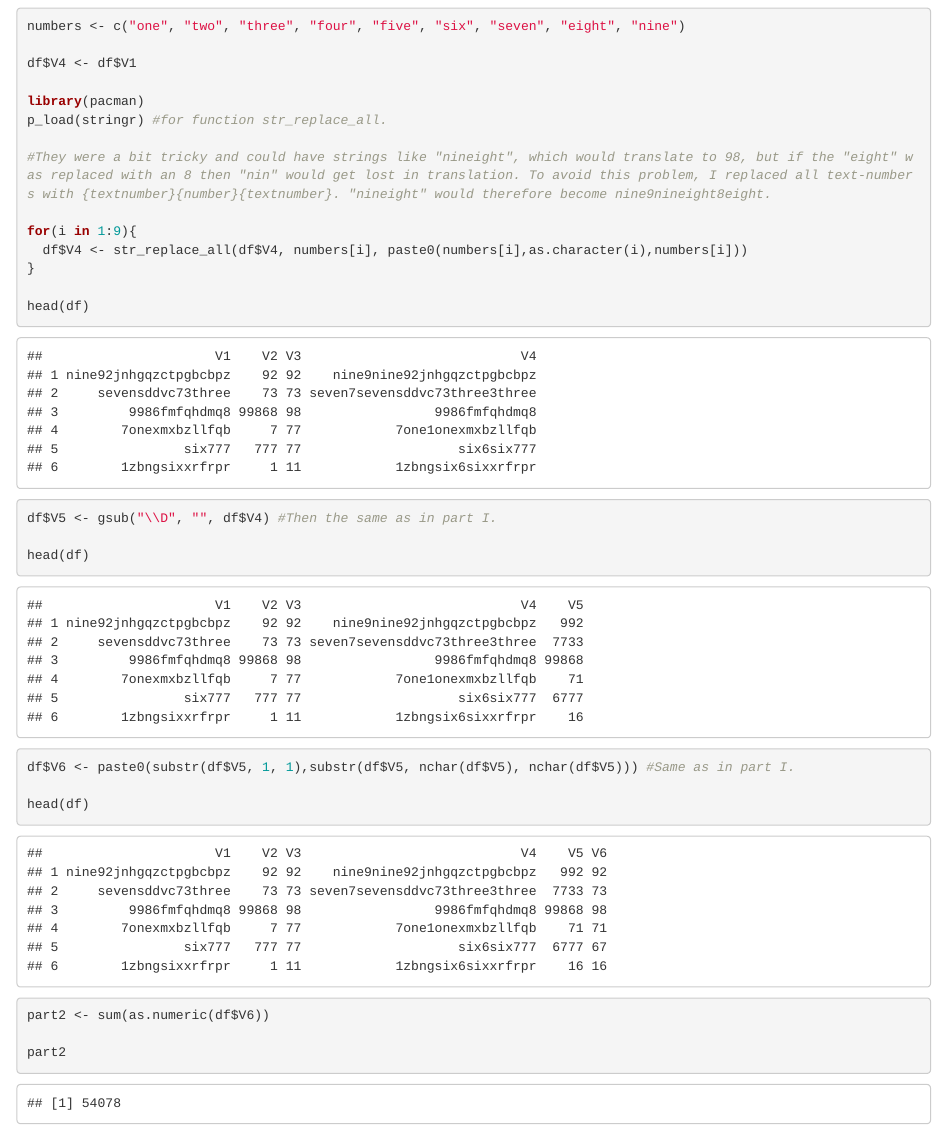
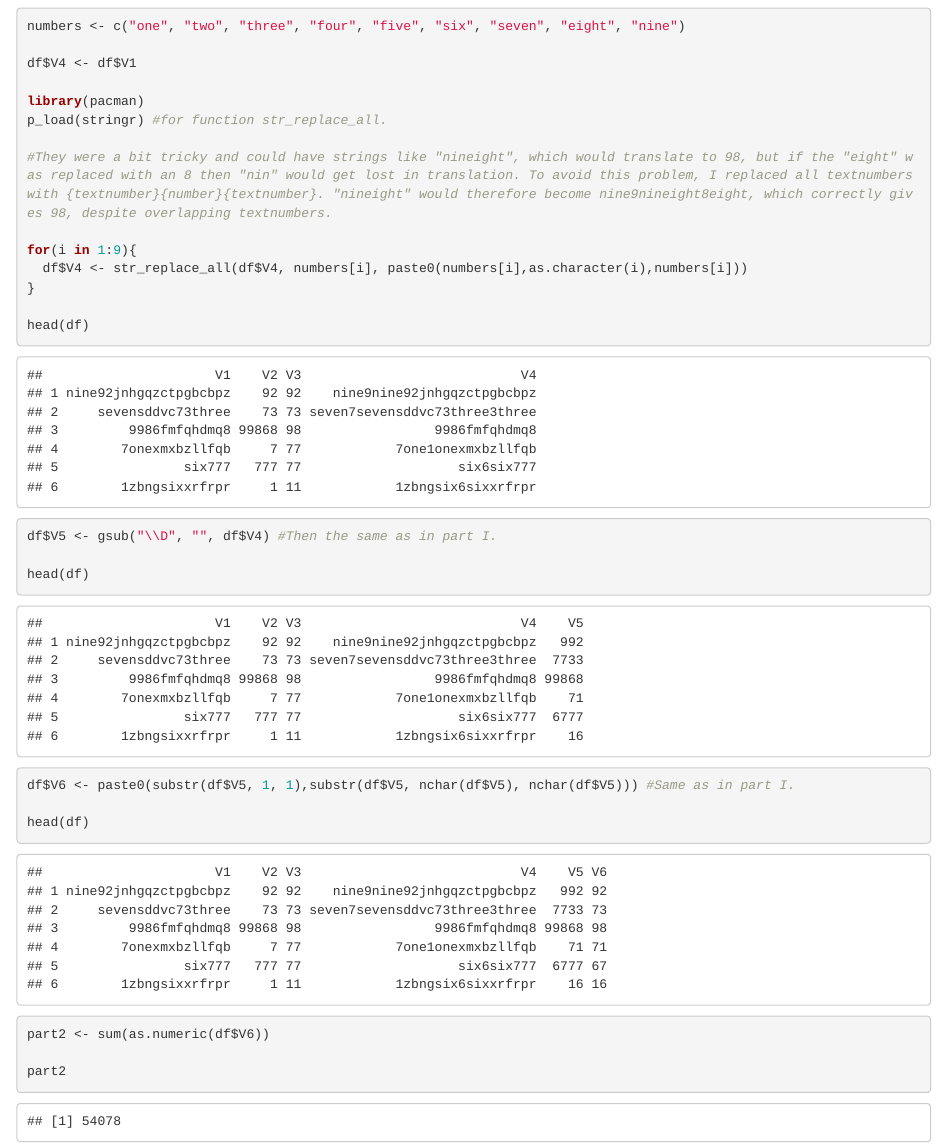
Before and after one commit to ctamario/repone, an R Markdown document (day1.Rmd): the page in a window 1100 px wide, from 1110 px down. Rendered offline with R 4.5, knitr and Pandoc, with nearby package versions.

Commit message:
clarifying text.

```diff
--- a/day1.Rmd
+++ b/day1.Rmd
@@ -31,7 +31,7 @@ df$V4 <- df$V1
 library(pacman)
 p_load(stringr) #for function str_replace_all.
 
-#They were a bit tricky and could have strings like "nineight", which would translate to 98, but if the "eight" was replaced with an 8 then "nin" would get lost in translation. To avoid this problem, I replaced all text-numbers with {textnumber}{number}{textnumber}. "nineight" would therefore become nine9nineight8eight.
+#They were a bit tricky and could have strings like "nineight", which would translate to 98, but if the "eight" was replaced with an 8 then "nin" would get lost in translation. To avoid this problem, I replaced all textnumbers with {textnumber}{number}{textnumber}. "nineight" would therefore become nine9nineight8eight, which correctly gives 98, despite overlapping textnumbers.
 
 for(i in 1:9){
   df$V4 <- str_replace_all(df$V4, numbers[i], paste0(numbers[i],as.character(i),numbers[i]))
```
